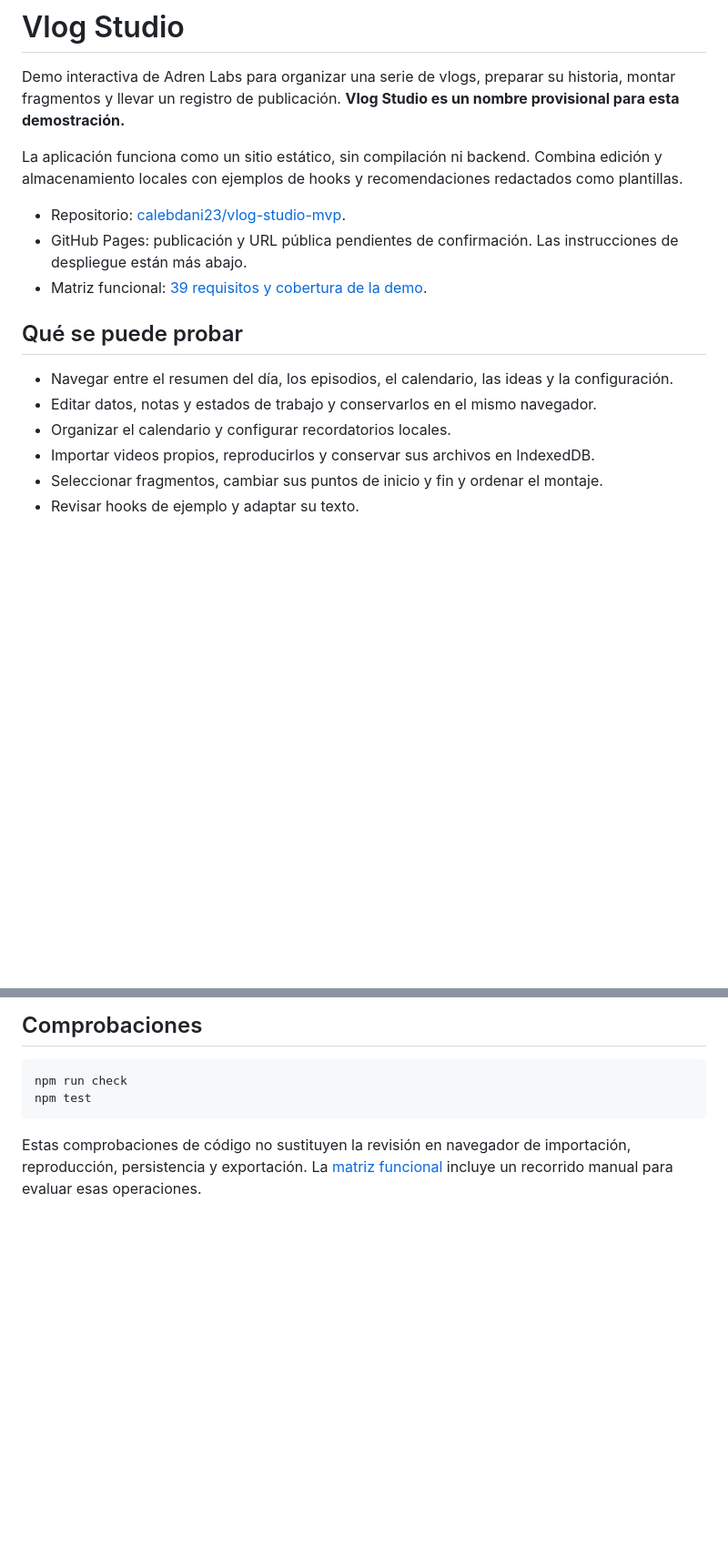
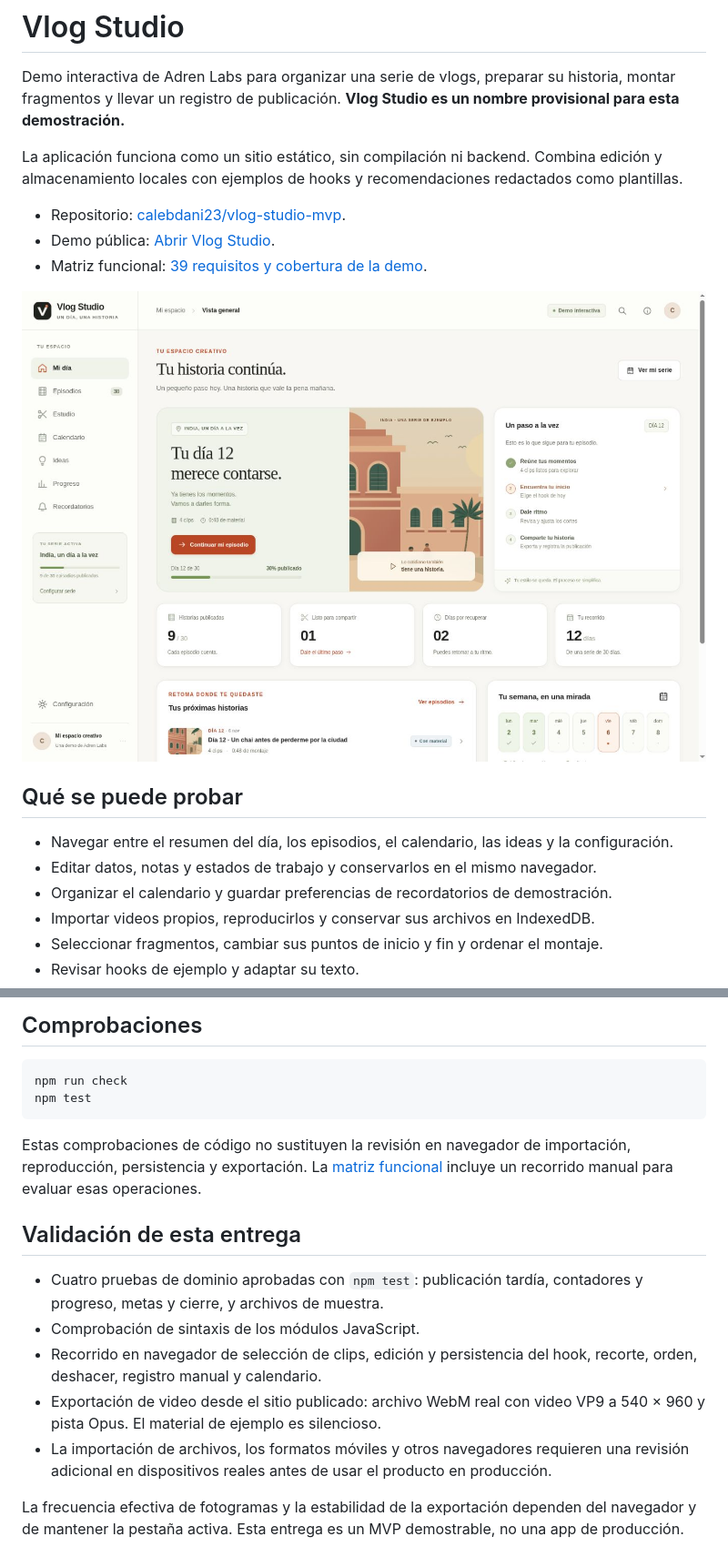
Before and after one commit to calebdani23/vlog-studio-mvp, a Markdown page: README.md, 2 parts joined by grey strips. Shown at 91% size. Drawn GitHub-style; pictures changed too: docs/preview.png (added); blank space fills up the shorter version.

Commit message:
Document verified GitHub Pages demo and add interface preview

````diff
--- a/README.md
+++ b/README.md
@@ -5,14 +5,16 @@ Demo interactiva de Adren Labs para organizar una serie de vlogs, preparar su hi
 La aplicación funciona como un sitio estático, sin compilación ni backend. Combina edición y almacenamiento locales con ejemplos de hooks y recomendaciones redactados como plantillas.
 
 - Repositorio: [calebdani23/vlog-studio-mvp](https://github.com/calebdani23/vlog-studio-mvp).
-- GitHub Pages: publicación y URL pública pendientes de confirmación. Las instrucciones de despliegue están más abajo.
+- Demo pública: [Abrir Vlog Studio](https://calebdani23.github.io/vlog-studio-mvp/).
 - Matriz funcional: [39 requisitos y cobertura de la demo](docs/FEATURES.md).
+
+![Vista del MVP publicado](docs/preview.png)
 
 ## Qué se puede probar
 
 - Navegar entre el resumen del día, los episodios, el calendario, las ideas y la configuración.
 - Editar datos, notas y estados de trabajo y conservarlos en el mismo navegador.
-- Organizar el calendario y configurar recordatorios locales.
+- Organizar el calendario y guardar preferencias de recordatorios de demostración.
 - Importar videos propios, reproducirlos y conservar sus archivos en IndexedDB.
 - Seleccionar fragmentos, cambiar sus puntos de inicio y fin y ordenar el montaje.
 - Revisar hooks de ejemplo y adaptar su texto.
@@ -170,3 +172,13 @@ npm test
 ```
 
 Estas comprobaciones de código no sustituyen la revisión en navegador de importación, reproducción, persistencia y exportación. La [matriz funcional](docs/FEATURES.md) incluye un recorrido manual para evaluar esas operaciones.
+
+## Validación de esta entrega
+
+- Cuatro pruebas de dominio aprobadas con `npm test`: publicación tardía, contadores y progreso, metas y cierre, y archivos de muestra.
+- Comprobación de sintaxis de los módulos JavaScript.
+- Recorrido en navegador de selección de clips, edición y persistencia del hook, recorte, orden, deshacer, registro manual y calendario.
+- Exportación de video desde el sitio publicado: archivo WebM real con video VP9 a 540 × 960 y pista Opus. El material de ejemplo es silencioso.
+- La importación de archivos, los formatos móviles y otros navegadores requieren una revisión adicional en dispositivos reales antes de usar el producto en producción.
+
+La frecuencia efectiva de fotogramas y la estabilidad de la exportación dependen del navegador y de mantener la pestaña activa. Esta entrega es un MVP demostrable, no una app de producción.
````
Also changed, not shown: other parts of README.md (+1 -1 lines).
